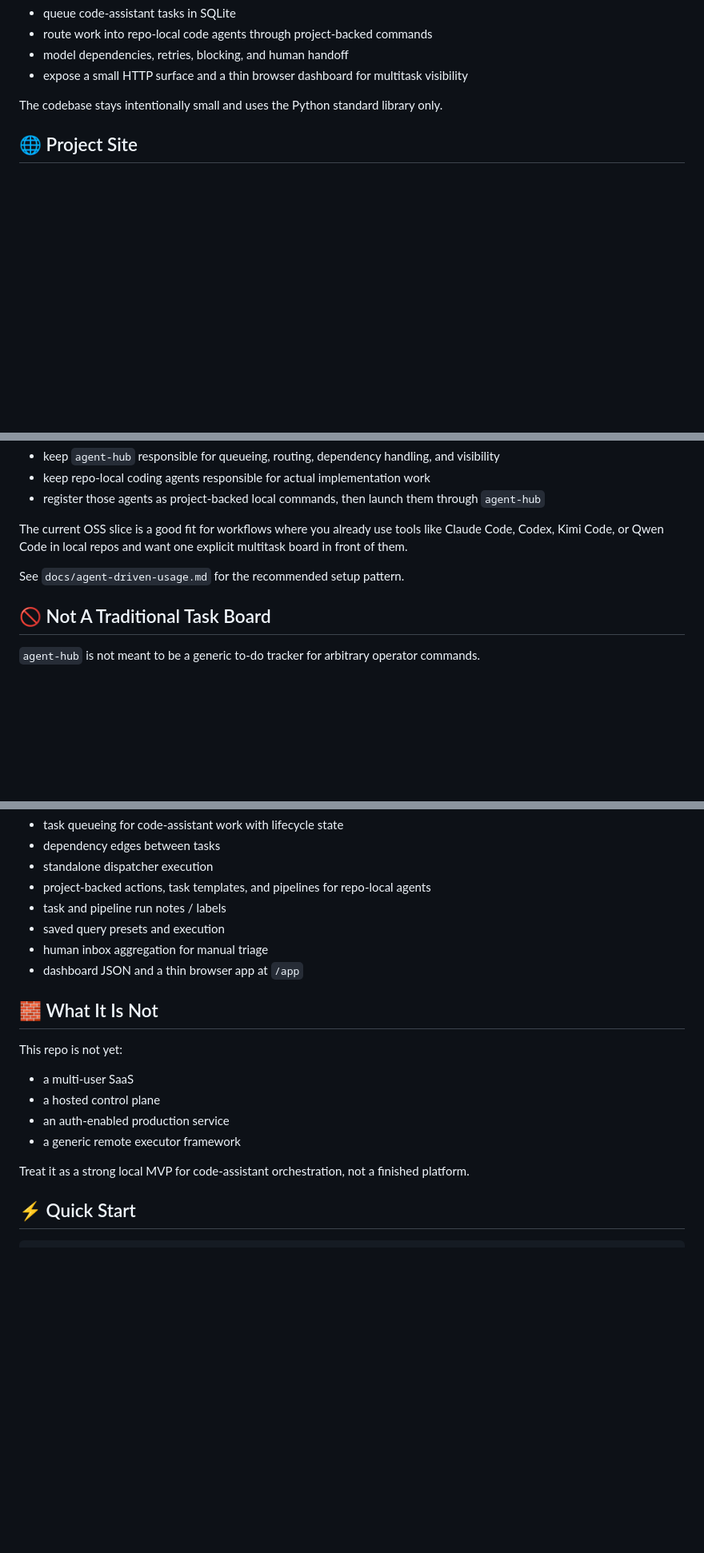
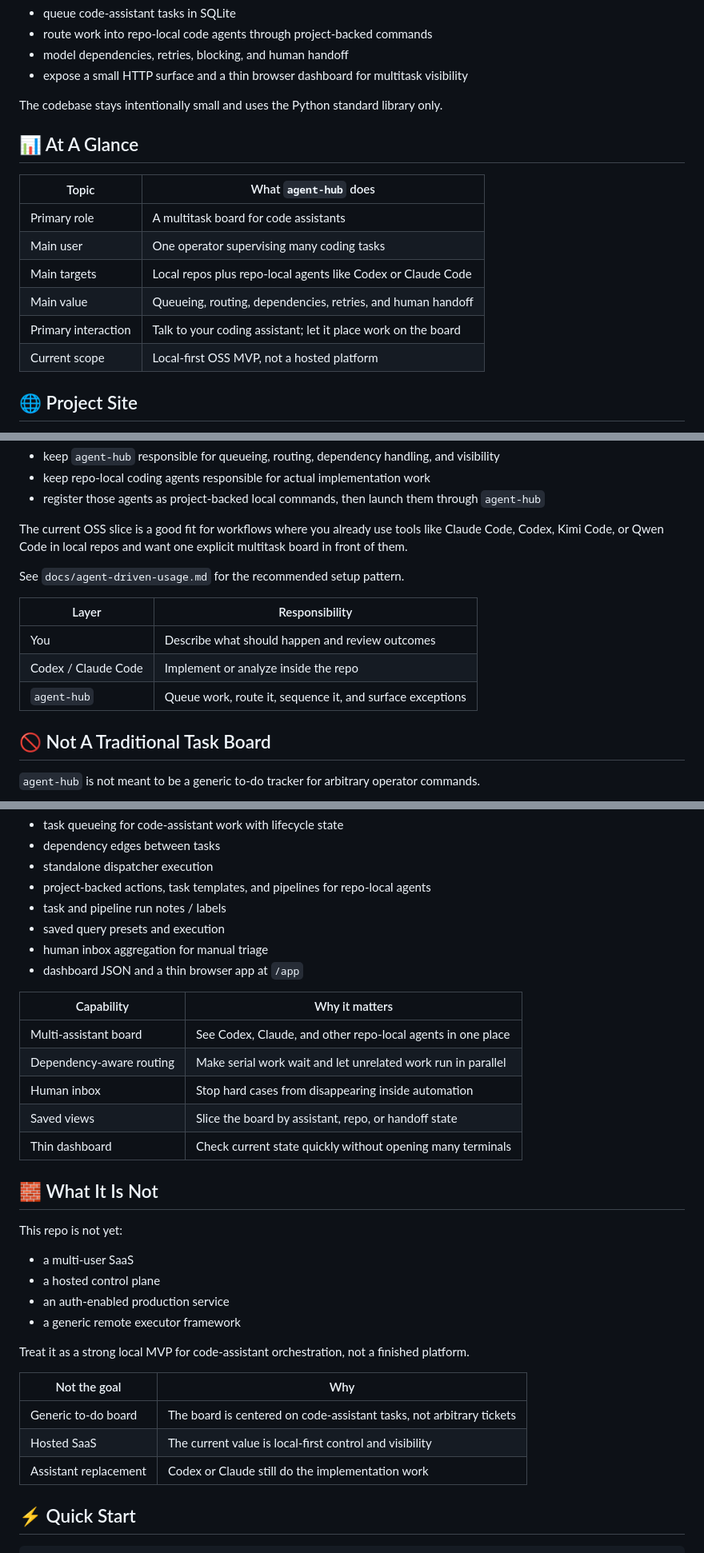
Before and after one commit to Dominic789654/agent-hub, a Markdown page: README.md, 3 parts joined by grey strips. Shown at 80% size. Rendered like a GitHub page; blank space fills up the shorter version.

Commit message:
docs: add capability tables to readme

```diff
--- a/README.md
+++ b/README.md
@@ -16,6 +16,17 @@ This OSS repo is the portable, public-safe slice of the broader idea:
 - expose a small HTTP surface and a thin browser dashboard for multitask visibility
 
 The codebase stays intentionally small and uses the Python standard library only.
+
+## 📊 At A Glance
+
+| Topic | What `agent-hub` does |
+| --- | --- |
+| Primary role | A multitask board for code assistants |
+| Main user | One operator supervising many coding tasks |
+| Main targets | Local repos plus repo-local agents like Codex or Claude Code |
+| Main value | Queueing, routing, dependencies, retries, and human handoff |
+| Primary interaction | Talk to your coding assistant; let it place work on the board |
+| Current scope | Local-first OSS MVP, not a hosted platform |
 
 ## 🌐 Project Site
 
@@ -56,6 +67,12 @@ The current OSS slice is a good fit for workflows where you already use tools li
 
 See `docs/agent-driven-usage.md` for the recommended setup pattern.
 
+| Layer | Responsibility |
+| --- | --- |
+| You | Describe what should happen and review outcomes |
+| Codex / Claude Code | Implement or analyze inside the repo |
+| `agent-hub` | Queue work, route it, sequence it, and surface exceptions |
+
 ## 🚫 Not A Traditional Task Board
 
 `agent-hub` is not meant to be a generic to-do tracker for arbitrary operator commands.
@@ -78,6 +95,14 @@ See `docs/agent-driven-usage.md` for the recommended setup pattern.
 - human inbox aggregation for manual triage
 - dashboard JSON and a thin browser app at `/app`
 
+| Capability | Why it matters |
+| --- | --- |
+| Multi-assistant board | See Codex, Claude, and other repo-local agents in one place |
+| Dependency-aware routing | Make serial work wait and let unrelated work run in parallel |
+| Human inbox | Stop hard cases from disappearing inside automation |
+| Saved views | Slice the board by assistant, repo, or handoff state |
+| Thin dashboard | Check current state quickly without opening many terminals |
+
 ## 🧱 What It Is Not
 
 This repo is not yet:
@@ -88,6 +113,12 @@ This repo is not yet:
 - a generic remote executor framework
 
 Treat it as a strong local MVP for code-assistant orchestration, not a finished platform.
+
+| Not the goal | Why |
+| --- | --- |
+| Generic to-do board | The board is centered on code-assistant tasks, not arbitrary tickets |
+| Hosted SaaS | The current value is local-first control and visibility |
+| Assistant replacement | Codex or Claude still do the implementation work |
 
 ## ⚡ Quick Start
 
```
